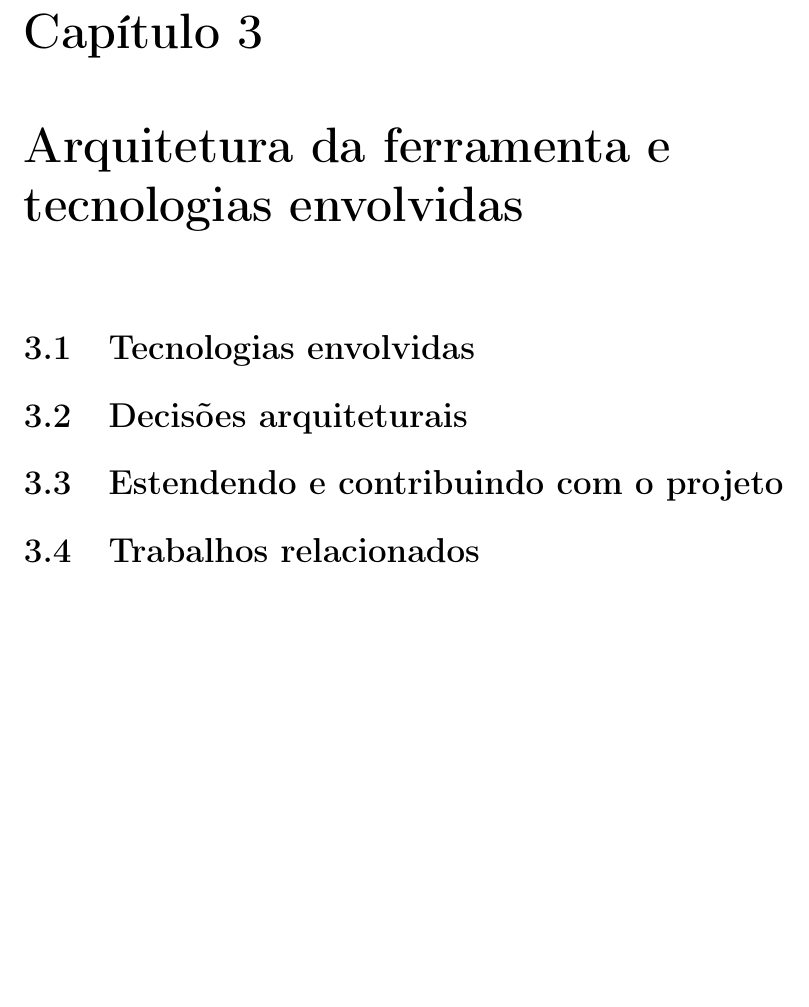
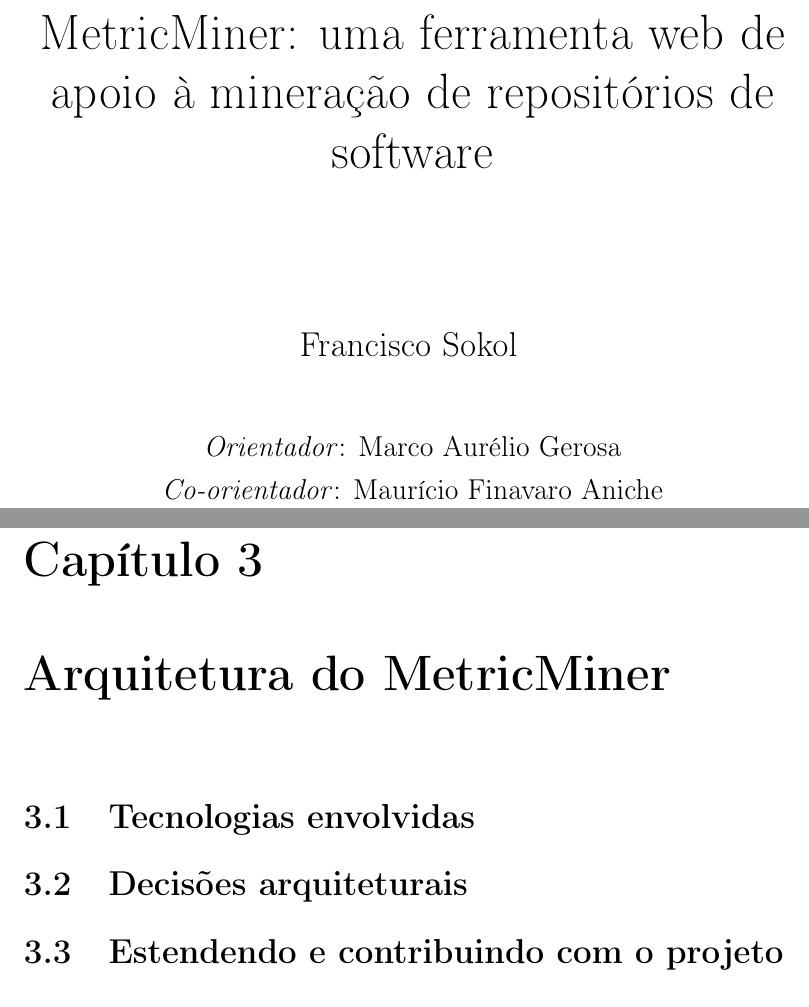
Before and after one commit to csokol/tcc-ime-usp, a LaTeX book (monografia.tex): part of page 6 of 12 before the commit and two parts of pages 1 and 7 of 13 after it, the two joined at a grey line, cut at the place of the change, the shorter picture padded with empty space. Compiled offline with pdfLaTeX.

Commit message:
capa e etc

```diff
--- a/monografia.tex
+++ b/monografia.tex
@@ -17,5 +18,21 @@
 
 \begin{document}
+
+\begin{titlepage}
+\vspace*{\fill}
+\vspace{-5cm}
+\center{\begin{spacing}{1.0}\huge MetricMiner: uma ferramenta web de apoio à mineração de repositórios de software\end{spacing}}
+\vspace{2cm}
+\center{\Large Francisco Sokol}
+\vspace{1cm}
+\center{\large \emph{Orientador}: Marco Aurélio Gerosa}
+\center{\large \emph{Co-orientador}: Maurício Finavaro Aniche}
+\vfill
+\end{titlepage}
+
+% \title{MetricMiner: uma ferramenta web de apoio à mineração de repositórios de software}
+% \author{Francisco Sokol}
+% \maketitle
 
 \pagestyle{plain}
 \pagenumbering{roman}
@@ -47,13 +65,11 @@
 
-\chapter{Arquitetura da ferramenta e tecnologias envolvidas}
+\chapter{Arquitetura do MetricMiner}
 
     \section{Tecnologias envolvidas}
 
     \section{Decisões arquiteturais}
 
     \section{Estendendo e contribuindo com o projeto}
-
-    \section{Trabalhos relacionados}
 
 \chapter{Avaliação da ferramenta}
 
```
Also changed, not shown: monografia.tex (2 more changed lines).
